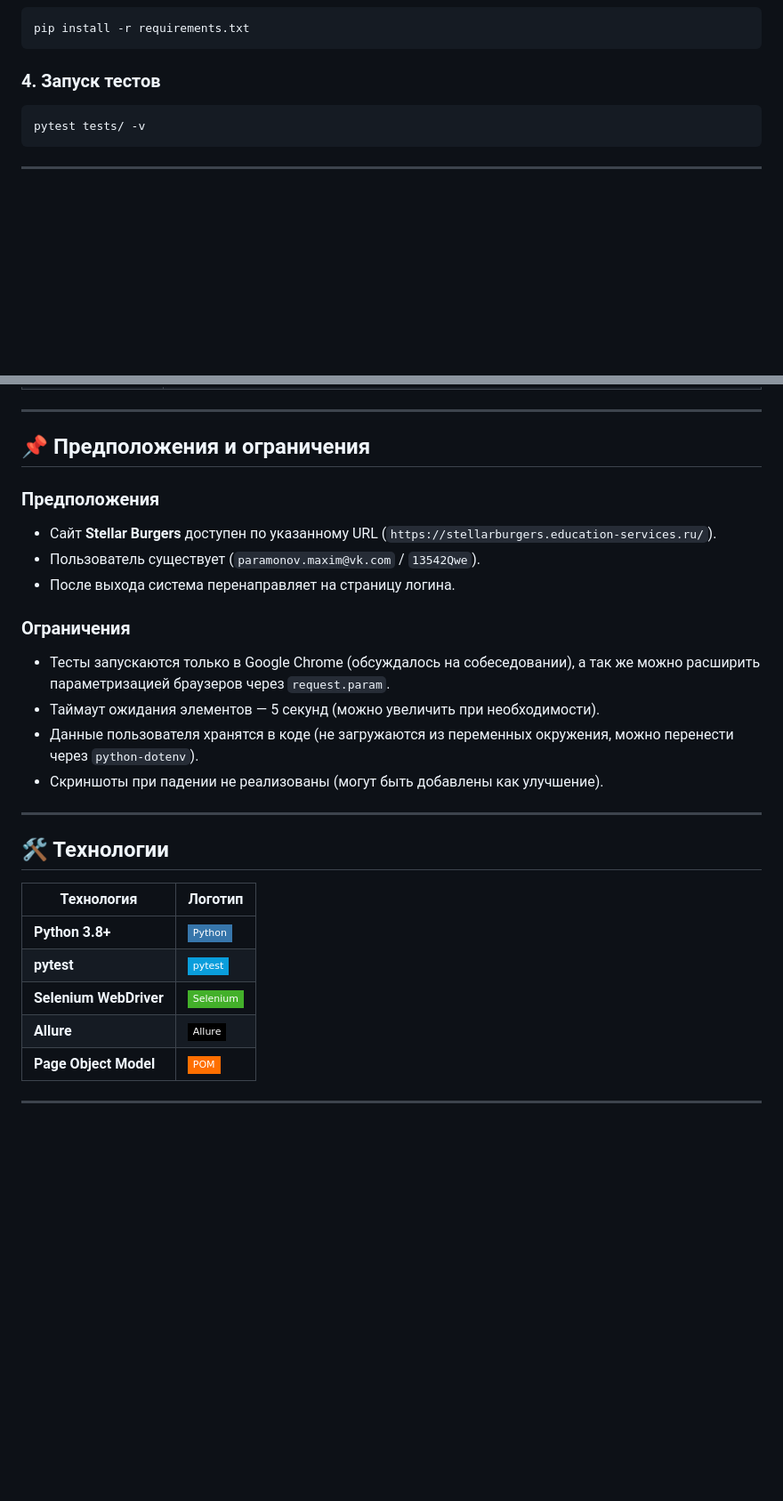
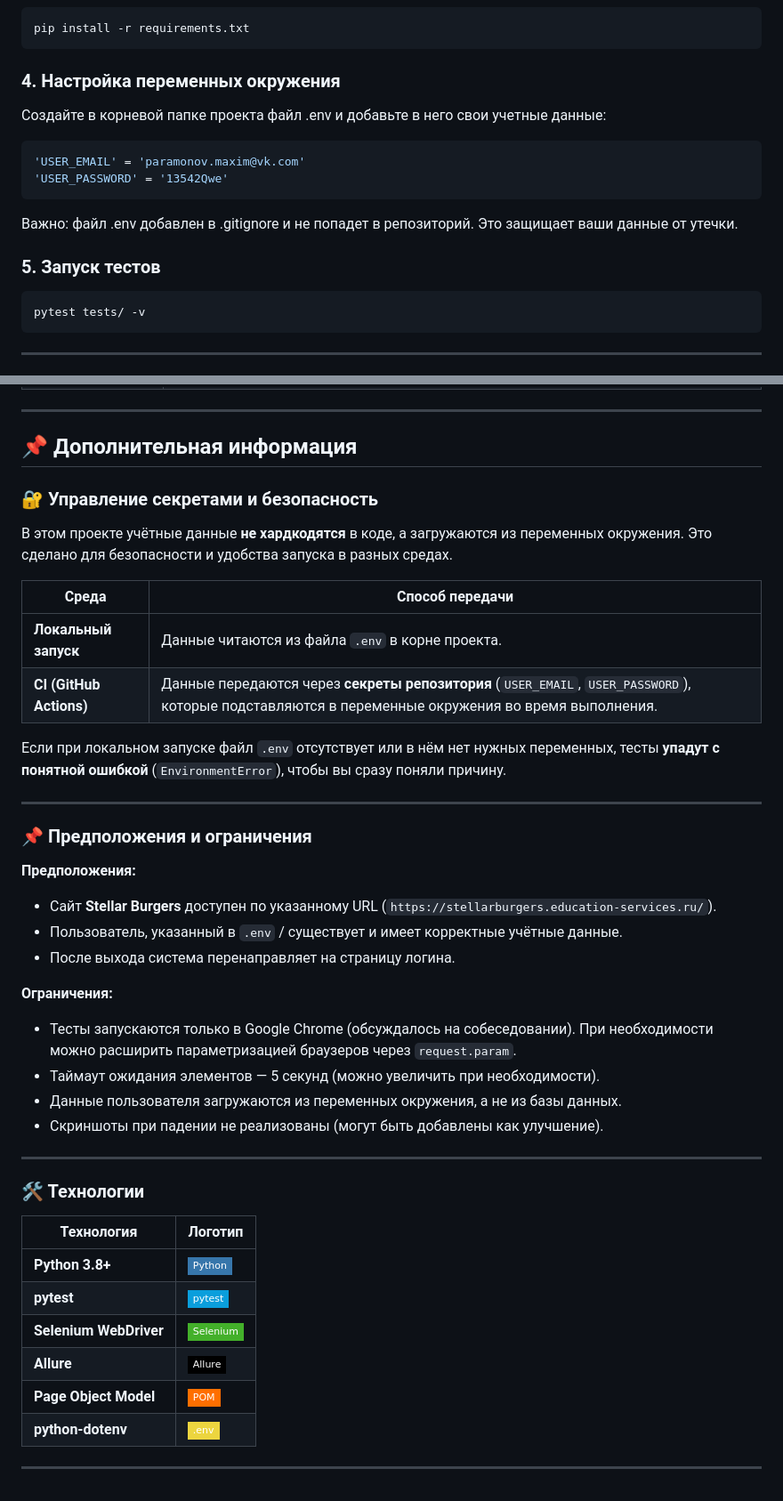
Before and after one commit to ParamonovMO/stellarburgers-tests, a Markdown page: README.md, 2 parts joined by grey strips. Shown at 89% size. GitHub-like rendering; badges without logos; blank space fills up the shorter version.

Commit message:
Update README.md
update README

````diff
--- a/README.md
+++ b/README.md
@@ -53,7 +53,17 @@ venv/Scripts/activate         # Windows
 pip install -r requirements.txt
 ```
 
-### 4. Запуск тестов
+### 4. Настройка переменных окружения
+Создайте в корневой папке проекта файл .env и добавьте в него свои учетные данные:
+```env
+'USER_EMAIL' = 'paramonov.maxim@vk.com'
+'USER_PASSWORD' = '13542Qwe'
+```
+
+Важно: файл .env добавлен в .gitignore и не попадет в репозиторий. Это защищает ваши данные от утечки.
+
+
+### 5. Запуск тестов
 
 ```bash
 pytest tests/ -v
@@ -175,23 +186,37 @@ stellarburgers-tests/
 
 ---
 
-## 📌 Предположения и ограничения
+## 📌 Дополнительная информация
 
-### Предположения
+### 🔐 Управление секретами и безопасность
 
+В этом проекте учётные данные **не хардкодятся** в коде, а загружаются из переменных окружения. Это сделано для безопасности и удобства запуска в разных средах.
+
+| Среда | Способ передачи |
+|-------|-----------------|
+| **Локальный запуск** | Данные читаются из файла `.env` в корне проекта. |
+| **CI (GitHub Actions)** | Данные передаются через **секреты репозитория** (`USER_EMAIL`, `USER_PASSWORD`), которые подставляются в переменные окружения во время выполнения. |
+
+Если при локальном запуске файл `.env` отсутствует или в нём нет нужных переменных, тесты **упадут с понятной ошибкой** (`EnvironmentError`), чтобы вы сразу поняли причину.
+
+---
+
+### 📌 Предположения и ограничения
+
+**Предположения:**
 - Сайт **Stellar Burgers** доступен по указанному URL (`https://stellarburgers.education-services.ru/`).
-- Пользователь существует (`paramonov.maxim@vk.com` / `13542Qwe`).
+- Пользователь, указанный в `.env` / существует и имеет корректные учётные данные.
 - После выхода система перенаправляет на страницу логина.
 
-### Ограничения
+**Ограничения:**
+- Тесты запускаются только в Google Chrome (обсуждалось на собеседовании). При необходимости можно расширить параметризацией браузеров через `request.param`.
+- Таймаут ожидания элементов — 5 секунд (можно увеличить при необходимости).
+- Данные пользователя загружаются из переменных окружения, а не из базы данных.
+- Скриншоты при падении не реализованы (могут быть добавлены как улучшение).
 
-- Тесты запускаются только в Google Chrome (обсуждалось на собеседовании), а так же можно расширить параметризацией браузеров через `request.param`.
-- Таймаут ожидания элементов — 5 секунд (можно увеличить при необходимости).
-- Данные пользователя хранятся в коде (не загружаются из переменных окружения, можно перенести через `python-dotenv`).
-- Скриншоты при падении не реализованы (могут быть добавлены как улучшение).
 ---
 
-## 🛠 Технологии
+### 🛠 Технологии
 
 | Технология | Логотип |
 |------------|---------|
@@ -200,5 +225,6 @@ stellarburgers-tests/
 | **Selenium WebDriver** | ![Selenium](https://img.shields.io/badge/-Selenium-43B02A?style=flat-square&logo=selenium&logoColor=white) |
 | **Allure** | ![Allure](https://img.shields.io/badge/-Allure-000000?style=flat-square&logo=allure&logoColor=white) |
 | **Page Object Model** | ![POM](https://img.shields.io/badge/-POM-FF6F00?style=flat-square) |
+| **python-dotenv** | ![Dotenv](https://img.shields.io/badge/-.env-ECD53F?style=flat-square&logo=dotenv&logoColor=black) |
 
 ---
````
Also changed, not shown: other parts of README.md (+2 -1 lines).
